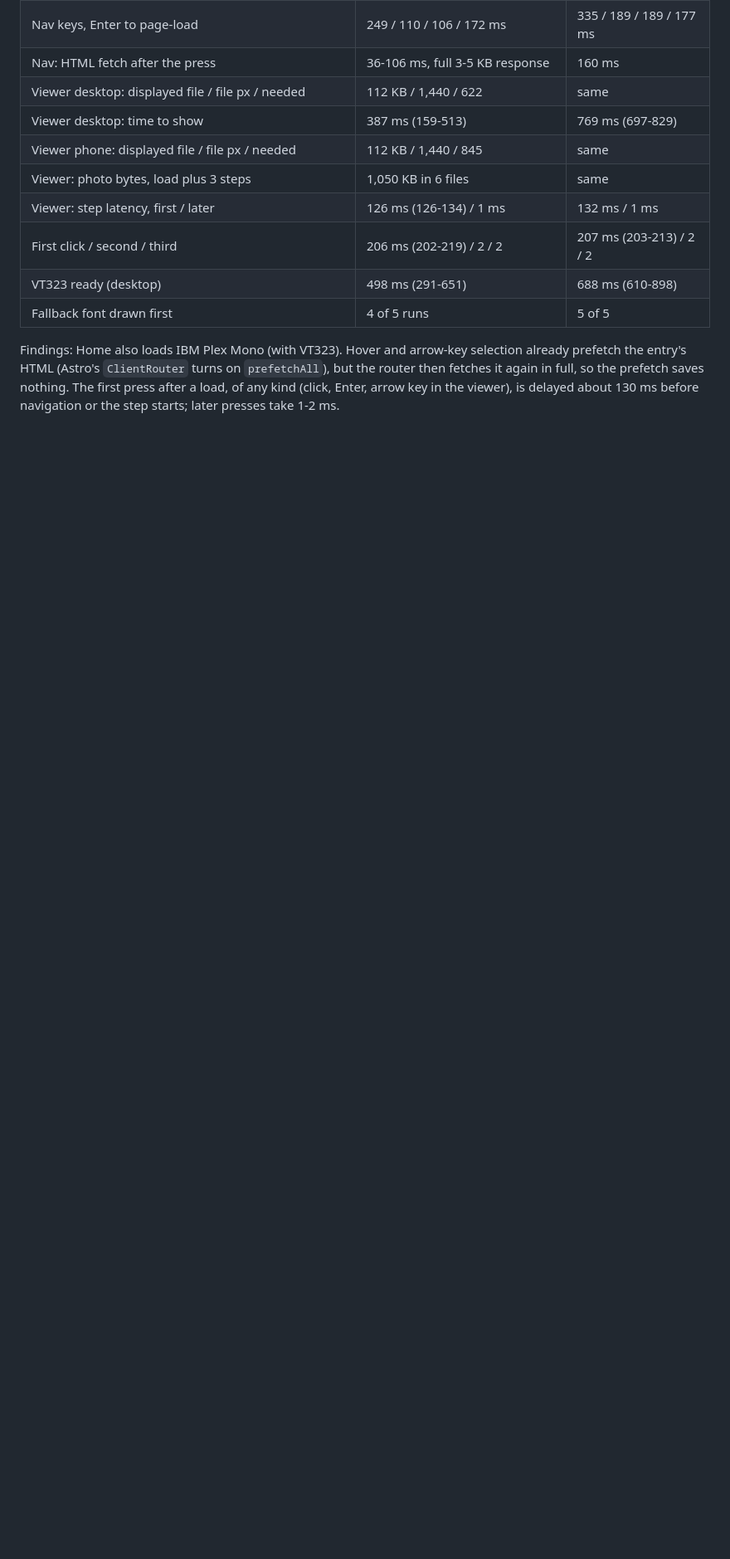
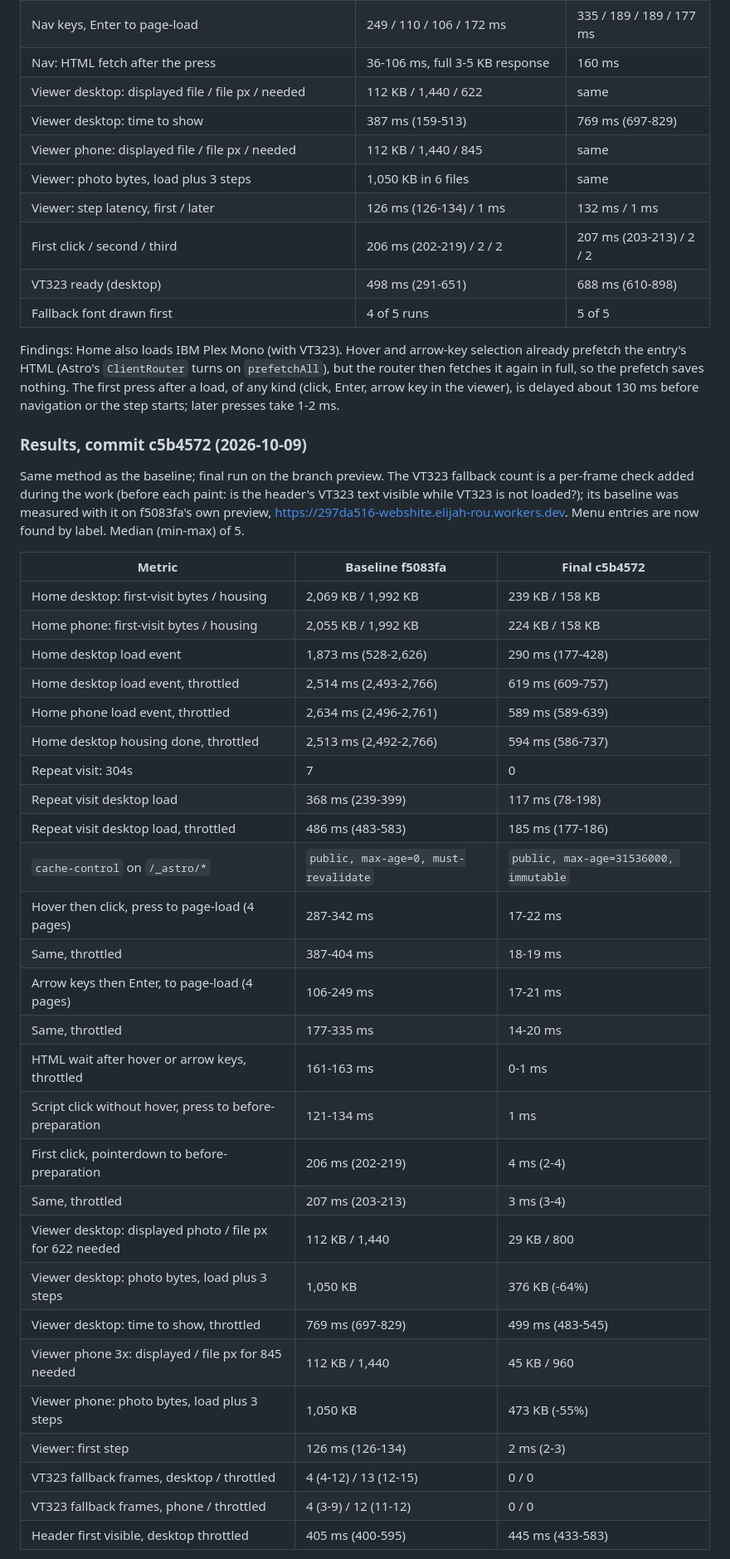
Before and after one commit to elijah-rou/webshite, a Markdown page: TASK.md, the part around one of its changes. Shown at 83% size. Drawn GitHub-style; blank space fills up the shorter version.

Commit message:
Record the performance results against the baseline
Co-Authored-By: Claude Opus 5.5 <noreply@anthropic.com>

```diff
--- a/TASK.md
+++ b/TASK.md
@@ -75,3 +91,42 @@ already prefetch the entry's HTML (Astro's `ClientRouter` turns on `prefetchAll`
 but the router then fetches it again in full, so the prefetch saves nothing. The
 first press after a load, of any kind (click, Enter, arrow key in the viewer), is
 delayed about 130 ms before navigation or the step starts; later presses take 1-2 ms.
+
+### Results, commit c5b4572 (2026-10-09)
+
+Same method as the baseline; final run on the branch preview. The VT323 fallback
+count is a per-frame check added during the work (before each paint: is the header's
+VT323 text visible while VT323 is not loaded?); its baseline was measured with it on
+f5083fa's own preview, https://297da516-webshite.elijah-rou.workers.dev. Menu entries
+are now found by label. Median (min-max) of 5.
+
+| Metric | Baseline f5083fa | Final c5b4572 |
+| --- | --- | --- |
+| Home desktop: first-visit bytes / housing | 2,069 KB / 1,992 KB | 239 KB / 158 KB |
+| Home phone: first-visit bytes / housing | 2,055 KB / 1,992 KB | 224 KB / 158 KB |
+| Home desktop load event | 1,873 ms (528-2,626) | 290 ms (177-428) |
+| Home desktop load event, throttled | 2,514 ms (2,493-2,766) | 619 ms (609-757) |
+| Home phone load event, throttled | 2,634 ms (2,496-2,761) | 589 ms (589-639) |
+| Home desktop housing done, throttled | 2,513 ms (2,492-2,766) | 594 ms (586-737) |
+| Repeat visit: 304s | 7 | 0 |
+| Repeat visit desktop load | 368 ms (239-399) | 117 ms (78-198) |
+| Repeat visit desktop load, throttled | 486 ms (483-583) | 185 ms (177-186) |
+| `cache-control` on `/_astro/*` | `public, max-age=0, must-revalidate` | `public, max-age=31536000, immutable` |
+| Hover then click, press to page-load (4 pages) | 287-342 ms | 17-22 ms |
+| Same, throttled | 387-404 ms | 18-19 ms |
+| Arrow keys then Enter, to page-load (4 pages) | 106-249 ms | 17-21 ms |
+| Same, throttled | 177-335 ms | 14-20 ms |
+| HTML wait after hover or arrow keys, throttled | 161-163 ms | 0-1 ms |
+| Script click without hover, press to before-preparation | 121-134 ms | 1 ms |
+| First click, pointerdown to before-preparation | 206 ms (202-219) | 4 ms (2-4) |
+| Same, throttled | 207 ms (203-213) | 3 ms (3-4) |
+| Viewer desktop: displayed photo / file px for 622 needed | 112 KB / 1,440 | 29 KB / 800 |
+| Viewer desktop: photo bytes, load plus 3 steps | 1,050 KB | 376 KB (-64%) |
+| Viewer desktop: time to show, throttled | 769 ms (697-829) | 499 ms (483-545) |
+| Viewer phone 3x: displayed / file px for 845 needed | 112 KB / 1,440 | 45 KB / 960 |
+| Viewer phone: photo bytes, load plus 3 steps | 1,050 KB | 473 KB (-55%) |
+| Viewer: first step | 126 ms (126-134) | 2 ms (2-3) |
+| VT323 fallback frames, desktop / throttled | 4 (4-12) / 13 (12-15) | 0 / 0 |
+| VT323 fallback frames, phone / throttled | 4 (3-9) / 12 (11-12) | 0 / 0 |
+| Header first visible, desktop throttled | 405 ms (400-595) | 445 ms (433-583) |
+
```
Also changed, not shown: other parts of TASK.md (+43 -6 lines).
